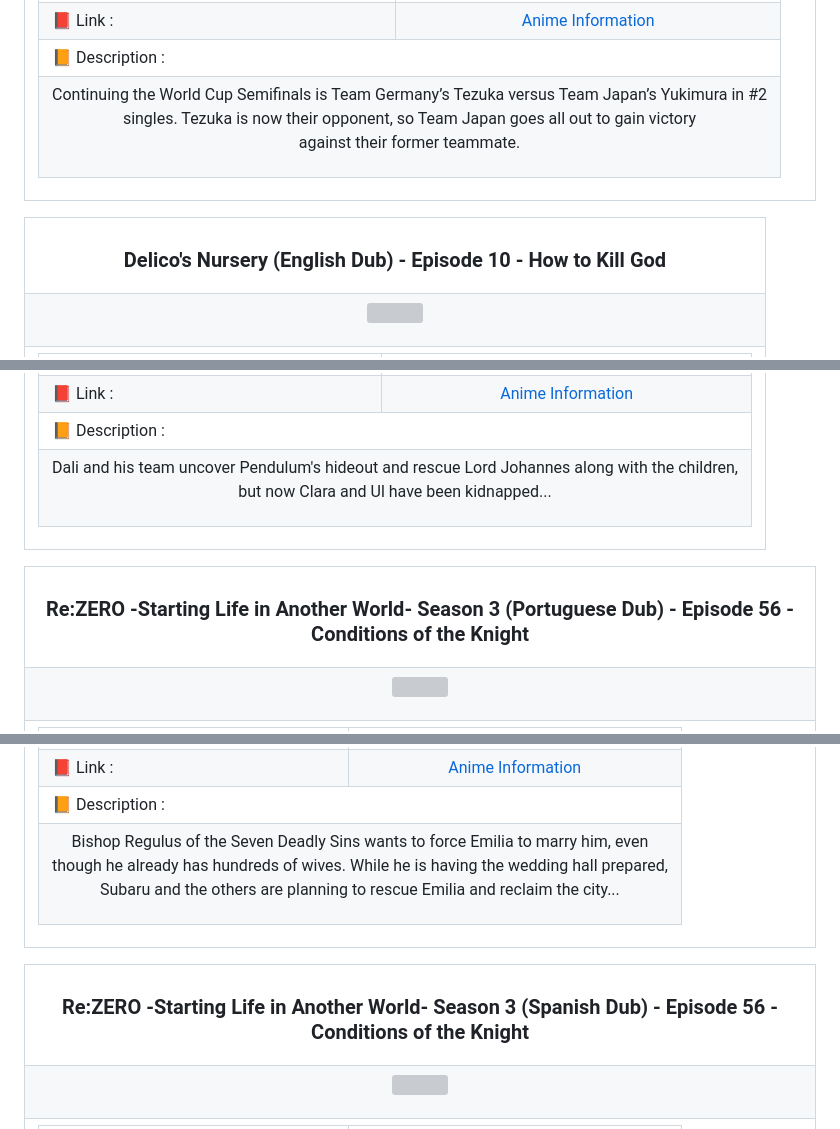
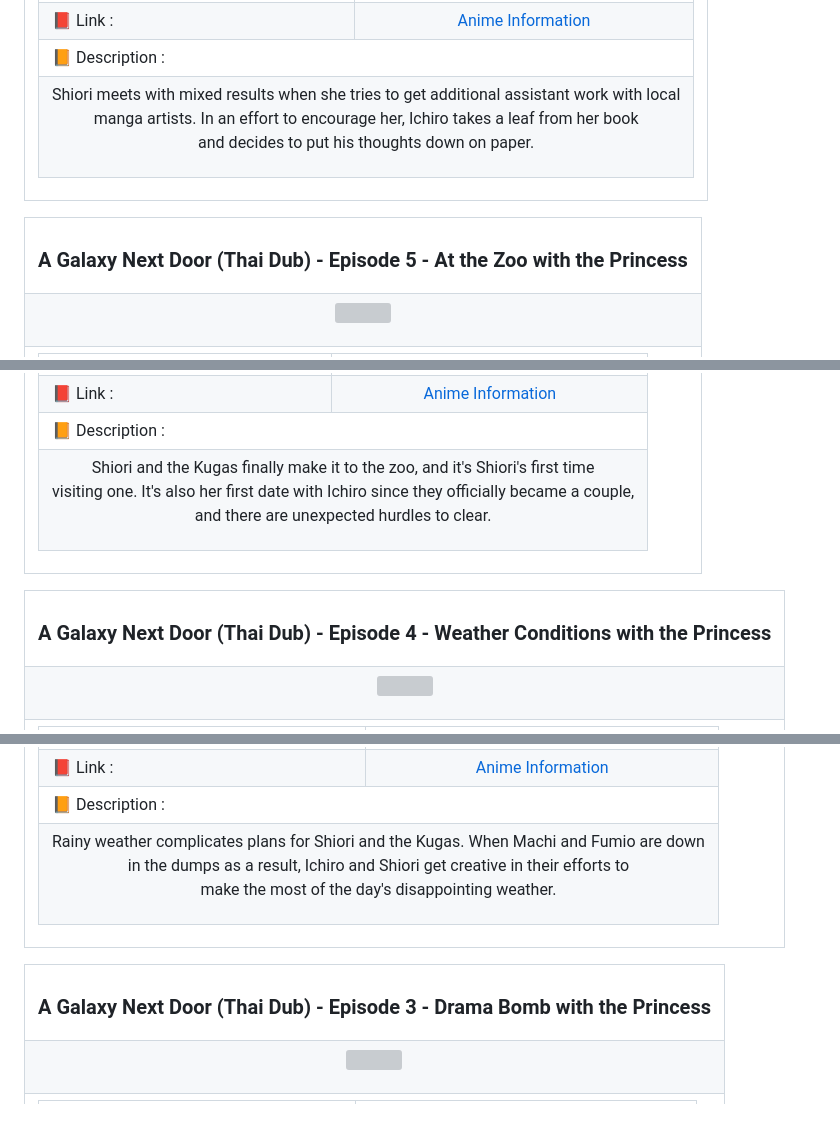
Before and after one commit to Julius-Ulee/Announcements-Anime, a Markdown page: README.md, 3 parts joined by grey strips. GitHub-like rendering; grey boxes are pictures that could not be loaded.

```diff
--- a/README.md
+++ b/README.md
@@ -240,7 +240,7 @@
 <td colspan="2">📙 Description :</td></tr>
 <tr>
 <td colspan="2">
-<p align="center">Continuing the World Cup Semifinals is Team Germany’s Tezuka versus Team Japan’s Yukimura in #2<br>singles. Tezuka is now their opponent, so Team Japan goes all out to gain victory<br>against their former teammate.</p>
+<p align="center">Shiori meets with mixed results when she tries to get additional assistant work with local<br>manga artists. In an effort to encourage her, Ichiro takes a leaf from her book<br>and decides to put his thoughts down on paper.</p>
 </td>
 </tr>
 </table>
@@ -250,7 +250,7 @@
 
 <table align="center">
 <tr>
-<th><h3 align="center">Delico's Nursery (English Dub) - Episode 10 - How to Kill God</h3></th>
+<th><h3 align="center">A Galaxy Next Door (Thai Dub) - Episode 5 - At the Zoo with the Princess</h3></th>
 </tr>
 <tr>
 <td>
@@ -274,7 +274,7 @@
 <td colspan="2">📙 Description :</td></tr>
 <tr>
 <td colspan="2">
-<p align="center">Dali and his team uncover Pendulum's hideout and rescue Lord Johannes along with the children,<br>but now Clara and Ul have been kidnapped...</p>
+<p align="center">Shiori and the Kugas finally make it to the zoo, and it's Shiori's first time<br>visiting one. It's also her first date with Ichiro since they officially became a couple,<br>and there are unexpected hurdles to clear.</p>
 </td>
 </tr>
 </table>
@@ -284,7 +284,7 @@
 
 <table align="center">
 <tr>
-<th><h3 align="center">Re:ZERO -Starting Life in Another World- Season 3 (Portuguese Dub) - Episode 56 - Conditions of the Knight</h3></th>
+<th><h3 align="center">A Galaxy Next Door (Thai Dub) - Episode 4 - Weather Conditions with the Princess</h3></th>
 </tr>
 <tr>
 <td>
@@ -308,7 +308,7 @@
 <td colspan="2">📙 Description :</td></tr>
 <tr>
 <td colspan="2">
-<p align="center">Bishop Regulus of the Seven Deadly Sins wants to force Emilia to marry him, even<br>though he already has hundreds of wives. While he is having the wedding hall prepared,<br>Subaru and the others are planning to rescue Emilia and reclaim the city...</p>
+<p align="center">Rainy weather complicates plans for Shiori and the Kugas. When Machi and Fumio are down<br>in the dumps as a result, Ichiro and Shiori get creative in their efforts to<br>make the most of the day's disappointing weather.</p>
 </td>
 </tr>
 </table>
@@ -318,7 +318,7 @@
 
 <table align="center">
 <tr>
-<th><h3 align="center">Re:ZERO -Starting Life in Another World- Season 3 (Spanish Dub) - Episode 56 - Conditions of the Knight</h3></th>
+<th><h3 align="center">A Galaxy Next Door (Thai Dub) - Episode 3 - Drama Bomb with the Princess</h3></th>
 </tr>
 <tr>
 <td>
```
Also changed, not shown: other parts of README.md (+95 -95 lines).
